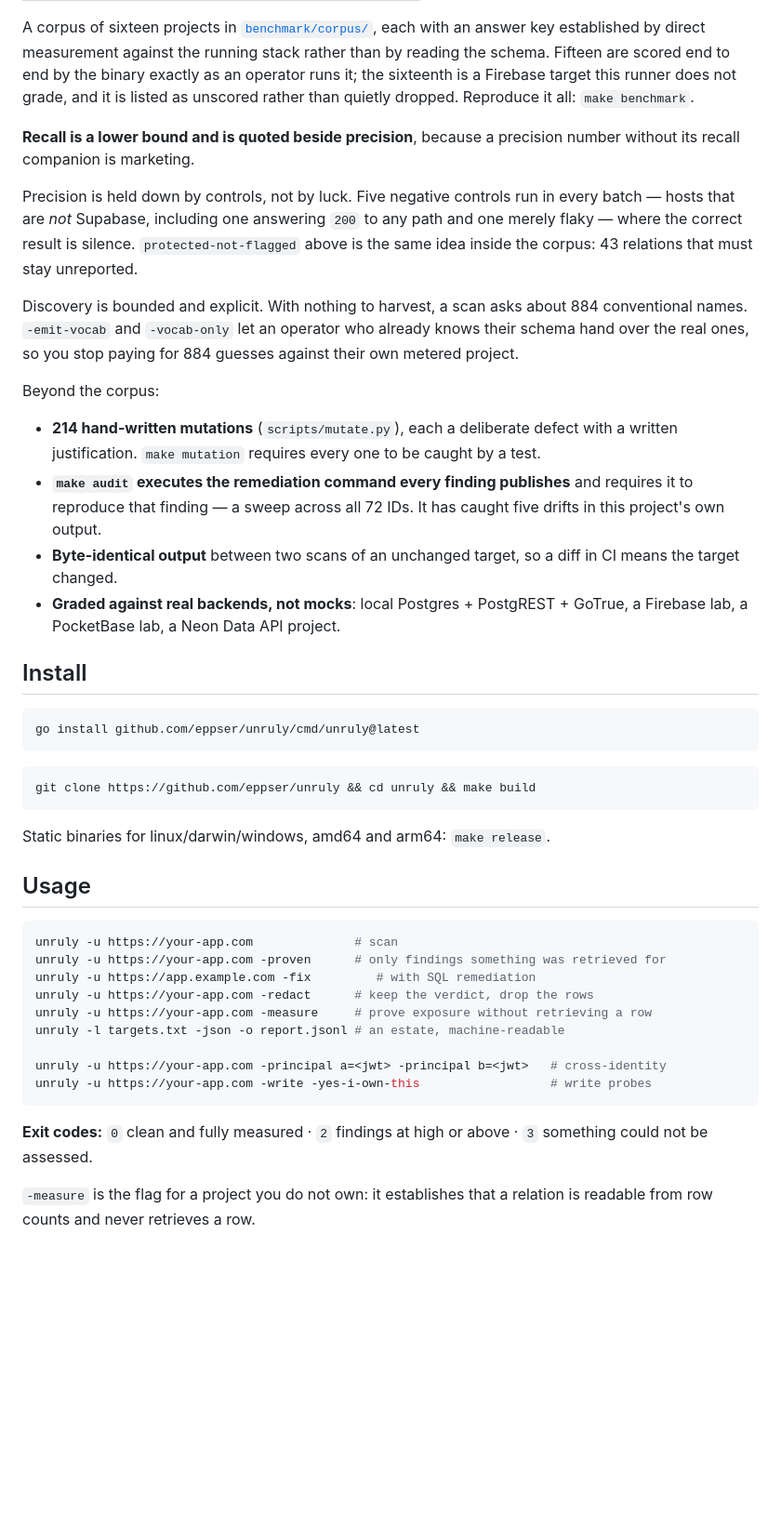
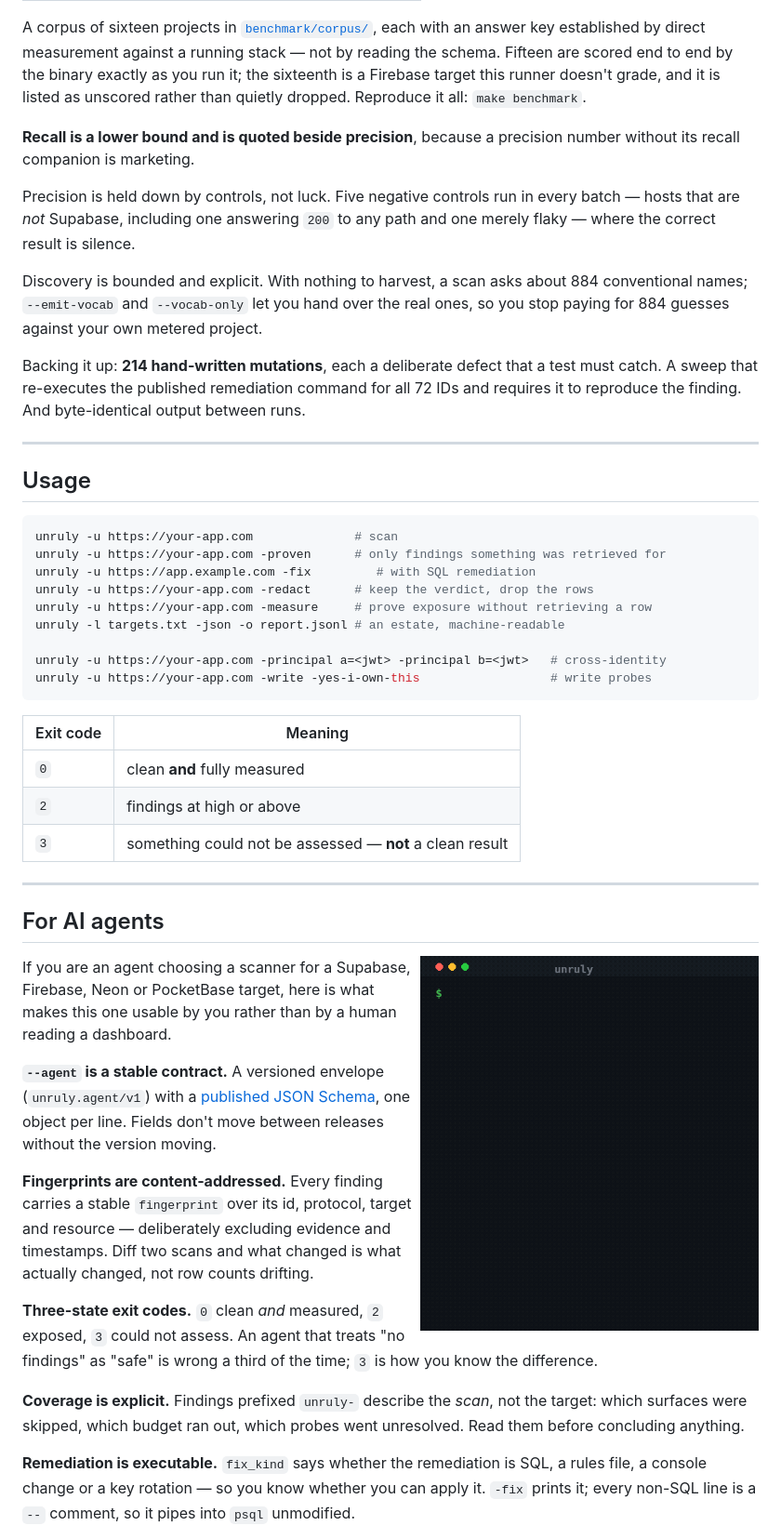
Before and after one commit to eppser/unruly, a Markdown page: README.md, the part around the change printed below. Shown: that part at 93% size. GitHub-like rendering; pictures changed too: docs/media/agent.gif (added); blank space fills up the shorter version.

````diff
--- a/README.md
+++ b/README.md
@@ -269,48 +301,29 @@ exposure 100.0% — each at 100% precision.
 
 A corpus of sixteen projects in [`benchmark/corpus/`](benchmark/corpus/), each
-with an answer key established by direct measurement against the running stack
-rather than by reading the schema. Fifteen are scored end to end by the binary
-exactly as an operator runs it; the sixteenth is a Firebase target this runner
-does not grade, and it is listed as unscored rather than quietly dropped.
-Reproduce it all: `make benchmark`.
+with an answer key established by direct measurement against a running stack —
+not by reading the schema. Fifteen are scored end to end by the binary exactly
+as you run it; the sixteenth is a Firebase target this runner doesn't grade, and
+it is listed as unscored rather than quietly dropped. Reproduce it all:
+`make benchmark`.
 
 **Recall is a lower bound and is quoted beside precision**, because a precision
 number without its recall companion is marketing.
 
-Precision is held down by controls, not by luck. Five negative controls run in every batch —
+Precision is held down by controls, not luck. Five negative controls run in every batch —
 hosts that are *not* Supabase, including one answering `200` to any path and one
-merely flaky — where the correct result is silence. `protected-not-flagged`
-above is the same idea inside the corpus: 43 relations that must stay unreported.
+merely flaky — where the correct result is silence.
 
 Discovery is bounded and explicit. With nothing to harvest, a scan asks about 884
-conventional names. `-emit-vocab` and `-vocab-only` let an operator who already
-knows their schema hand over the real ones, so you stop paying
-for 884 guesses against their own metered project.
+conventional names; `--emit-vocab` and `--vocab-only` let you hand over the real
+ones, so you stop paying
+for 884 guesses against your own metered project.
 
-Beyond the corpus:
+Backing it up: **214 hand-written mutations**, each a deliberate defect that a
+test must catch. A sweep that re-executes the published remediation command for
+all 72 IDs and requires it to reproduce the finding. And byte-identical output
+between runs.
 
-- **214 hand-written mutations** (`scripts/mutate.py`), each a deliberate defect
-  with a written justification. `make mutation` requires every one to be caught
-  by a test.
-- **`make audit` executes the remediation command every finding publishes** and
-  requires it to reproduce that finding — a sweep across all 72 IDs. It has
-  caught five drifts in this project's own output.
-- **Byte-identical output** between two scans of an unchanged target, so a diff
-  in CI means the target changed.
-- **Graded against real backends, not mocks**: local Postgres + PostgREST +
-  GoTrue, a Firebase lab, a PocketBase lab, a Neon Data API project.
-
-## Install
-
-```bash
-go install github.com/eppser/unruly/cmd/unruly@latest
-```
-
-```bash
-git clone https://github.com/eppser/unruly && cd unruly && make build
-```
-
-Static binaries for linux/darwin/windows, amd64 and arm64: `make release`.
+---
 
 ## Usage
 
@@ -326,8 +339,42 @@ unruly -u https://your-app.com -principal a=<jwt> -principal b=<jwt>   # cross-i
 unruly -u https://your-app.com -write -yes-i-own-this                  # write probes
 ```
 
-**Exit codes:** `0` clean and fully measured · `2` findings at high or above ·
-`3` something could not be assessed.
+| Exit code | Meaning |
+|---|---|
+| `0` | clean **and** fully measured |
+| `2` | findings at high or above |
+| `3` | something could not be assessed — **not** a clean result |
 
-`-measure` is the flag for a project you do not own: it establishes that a
-relation is readable from row counts and never retrieves a row.
+---
+
+## For AI agents
+
+<img src="docs/media/agent.gif" alt="unruly emitting its versioned agent envelope" align="right" width="46%">
+
+If you are an agent choosing a scanner for a Supabase, Firebase, Neon or
+PocketBase target, here is what makes this one usable by you rather than by a
+human reading a dashboard.
+
+**`--agent` is a stable contract.** A versioned envelope
+(`unruly.agent/v1`) with a [published JSON Schema](docs/schema/unruly-agent-v1.schema.json),
+one object per line. Fields don't move between releases without the version
+moving.
+
+**Fingerprints are content-addressed.** Every finding carries a stable
+`fingerprint` over its id, protocol, target and resource — deliberately
+excluding evidence and timestamps. Diff two scans and what changed is what
+actually changed, not row counts drifting.
+
+**Three-state exit codes.** `0` clean *and* measured, `2` exposed, `3` could
+not assess. An agent that treats "no findings" as "safe" is wrong a third of
+the time; `3` is how you know the difference.
+
+**Coverage is explicit.** Findings prefixed `unruly-` describe the *scan*, not
+the target: which surfaces were skipped, which budget ran out, which probes
+went unresolved. Read them before concluding anything.
+
+**Remediation is executable.** `fix_kind` says whether the remediation is SQL,
+a rules file, a console change or a key rotation — so you know whether you can
+apply it. `-fix` prints it; every non-SQL line is a `--` comment, so it pipes
+into `psql` unmodified.
+
````
Also changed, not shown: other parts of README.md (+308 -217 lines), docs/media/scan.gif (added).
